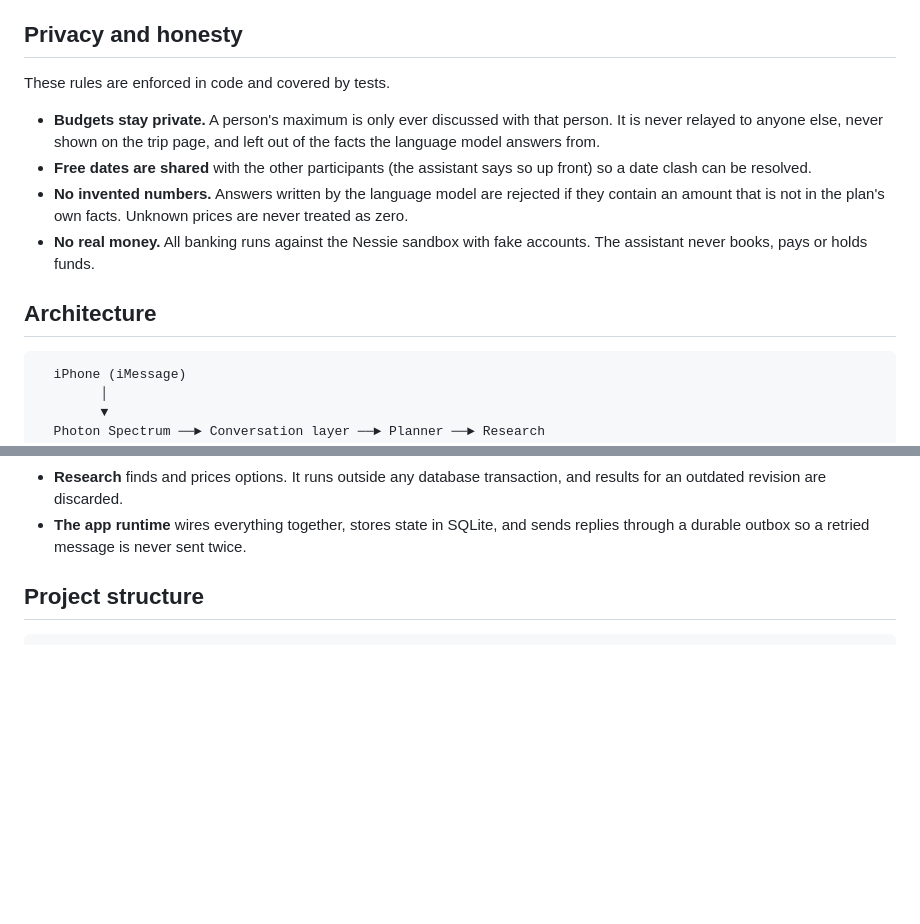
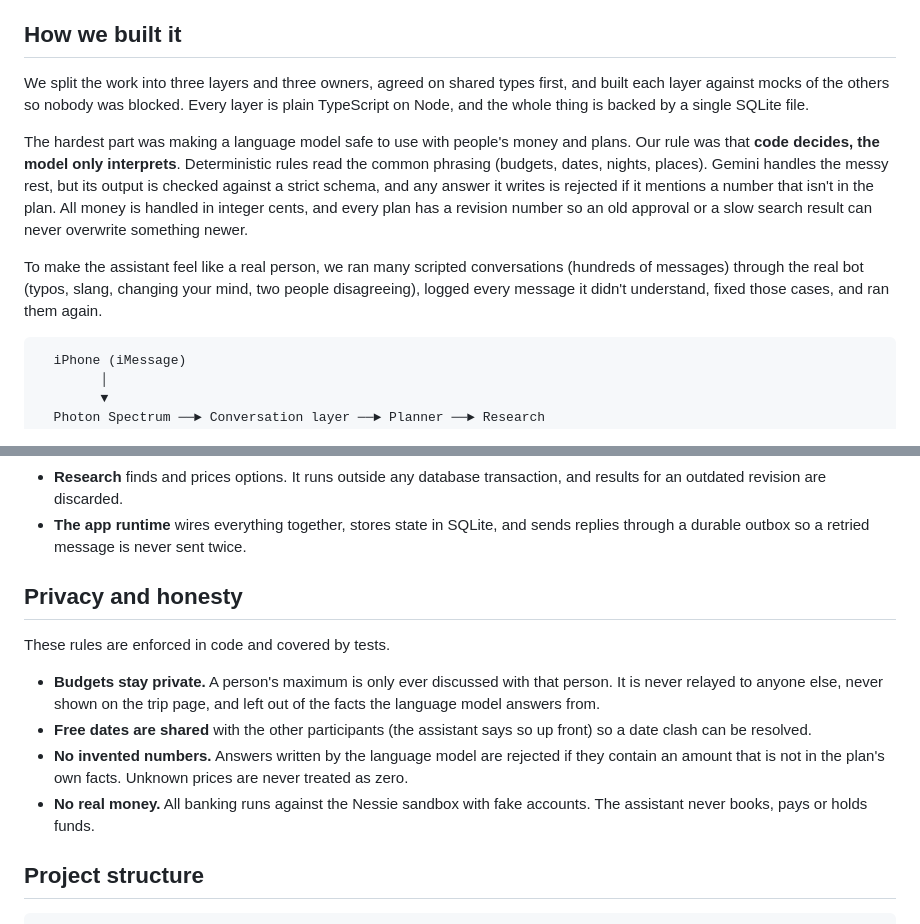
Before and after one commit to j3ffreyl1u/HackNC-2026, a Markdown page: README.md, 2 parts joined by grey strips. Drawn GitHub-style; blank space fills up the shorter version.

````diff
--- a/README.md
+++ b/README.md
@@ -59,16 +69,14 @@ A read-only trip page shows the itinerary, costs, sources, who has agreed, and t
 - Shared costs (lodging, gas or flights, activities, fees) are split evenly. Food stays personal unless the buyer says it was for everyone.
 - "Who covered what?", "remind everyone" and "wrap up the trip" answer from the ledger. Settle-up amounts are calculated only; nothing is ever paid or transferred.
 
-## Privacy and honesty
+## How we built it
 
-These rules are enforced in code and covered by tests.
+We split the work into three layers and three owners, agreed on shared types first, and built each layer against mocks of the others so nobody was blocked. Every layer is plain TypeScript on Node, and the whole thing is backed by a single SQLite file.
 
-- **Budgets stay private.** A person's maximum is only ever discussed with that person. It is never relayed to anyone else, never shown on the trip page, and left out of the facts the language model answers from.
-- **Free dates are shared** with the other participants (the assistant says so up front) so a date clash can be resolved.
-- **No invented numbers.** Answers written by the language model are rejected if they contain an amount that is not in the plan's own facts. Unknown prices are never treated as zero.
-- **No real money.** All banking runs against the Nessie sandbox with fake accounts. The assistant never books, pays or holds funds.
+The hardest part was making a language model safe to use with people's money and plans. Our rule was that **code decides, the model only interprets**. Deterministic rules read the common phrasing (budgets, dates, nights, places). Gemini handles the messy rest, but its output is checked against a strict schema, and any answer it writes is rejected if it mentions a number that isn't in the plan. All money is handled in integer cents, and every plan has a revision number so an old approval or a slow search result can never overwrite something newer.
 
-## Architecture
+To make the assistant feel like a real person, we ran many scripted conversations (hundreds of messages) through the real bot (typos, slang, changing your mind, two people disagreeing), logged every message it didn't understand, fixed those cases, and ran them again.
+
 
 ```
   iPhone (iMessage)
@@ -90,6 +98,15 @@ These rules are enforced in code and covered by tests.
 - **Planning** is pure TypeScript with no database or network access. It decides what is still missing, validates every candidate against each person's limit in integer cents, and manages revisions and approvals.
 - **Research** finds and prices options. It runs outside any database transaction, and results for an outdated revision are discarded.
 - **The app runtime** wires everything together, stores state in SQLite, and sends replies through a durable outbox so a retried message is never sent twice.
+
+## Privacy and honesty
+
+These rules are enforced in code and covered by tests.
+
+- **Budgets stay private.** A person's maximum is only ever discussed with that person. It is never relayed to anyone else, never shown on the trip page, and left out of the facts the language model answers from.
+- **Free dates are shared** with the other participants (the assistant says so up front) so a date clash can be resolved.
+- **No invented numbers.** Answers written by the language model are rejected if they contain an amount that is not in the plan's own facts. Unknown prices are never treated as zero.
+- **No real money.** All banking runs against the Nessie sandbox with fake accounts. The assistant never books, pays or holds funds.
 
 ## Project structure
 
````
Also changed, not shown: other parts of README.md (+25 -3 lines).
